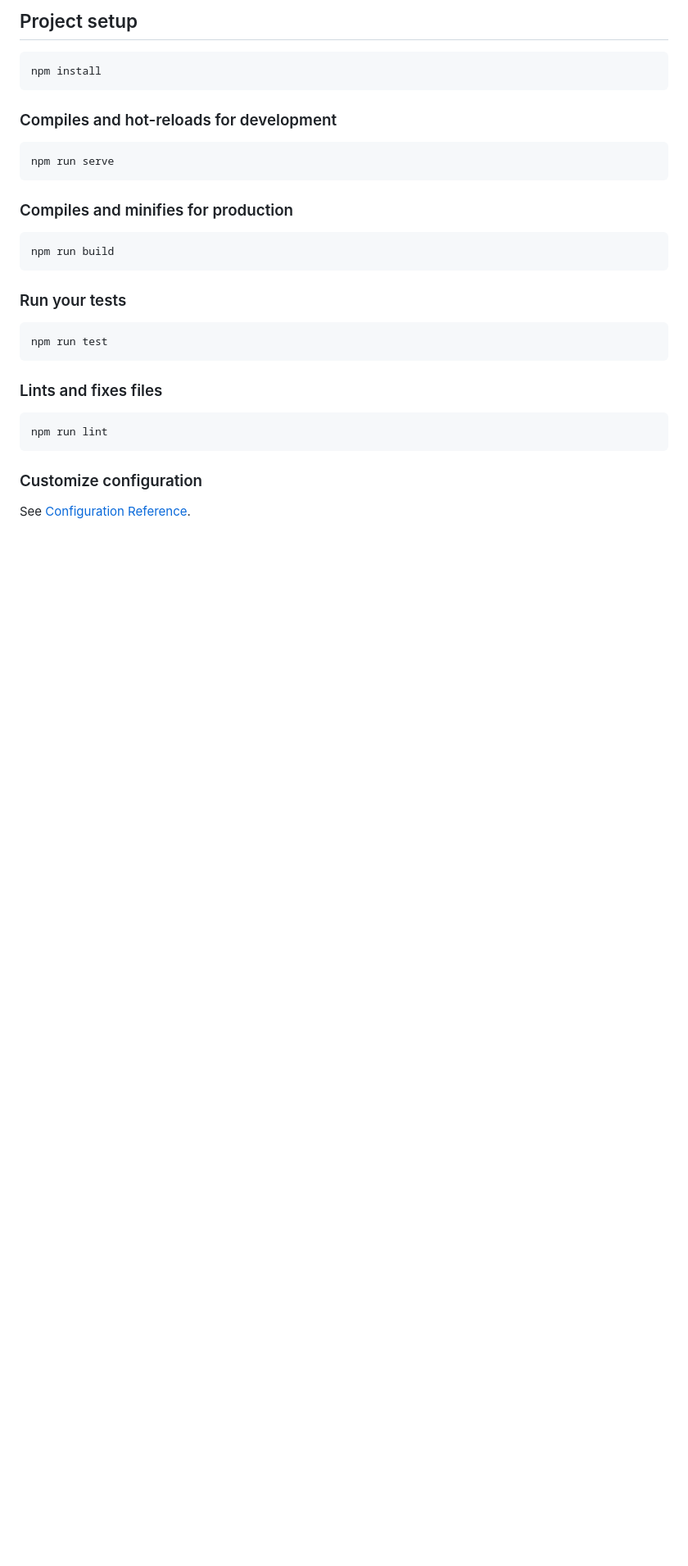
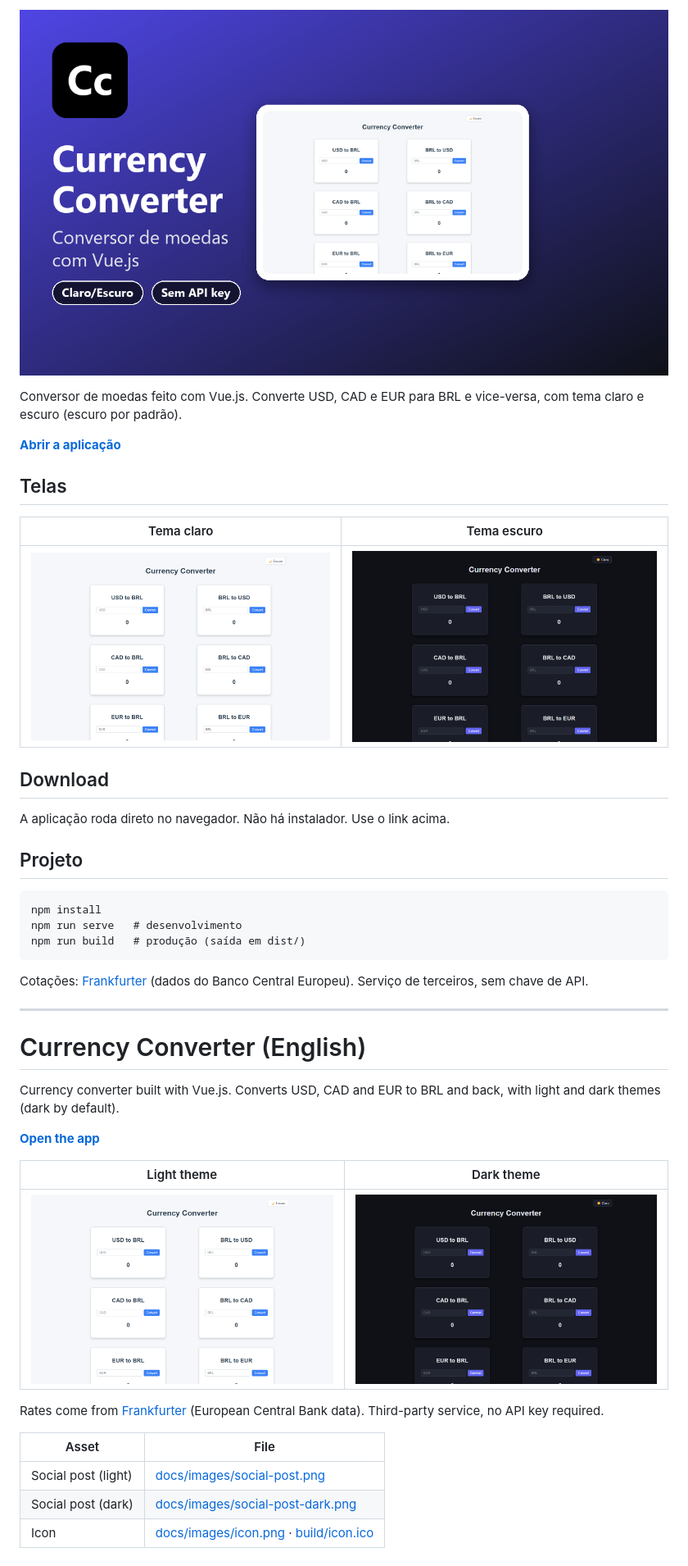
Before and after one commit to gabrieldmonteiro/CurrencyConverter_VueJs, a Markdown page: README.md, the part around one of its changes. Shown at 82% size. Rendered like a GitHub page; pictures changed too: docs/images/screenshot-dark.png (added), docs/images/screenshot.png (added), docs/images/social-post.png (added); blank space fills up the shorter version.

Commit message:
Add README, icon, screenshots and social posts
Co-Authored-By: Claude Haiku 5.5 <noreply@anthropic.com>

````diff
--- a/README.md
+++ b/README.md
@@ -5,28 +2,48 @@
 
-## Project setup
+<p align="center">
+  <img src="docs/images/social-post.png" alt="Currency Converter - pré-visualização" width="100%">
+</p>
+
+Conversor de moedas feito com Vue.js. Converte USD, CAD e EUR para BRL e vice-versa, com tema claro e escuro (escuro por padrão).
+
+**[Abrir a aplicação](https://gabrieldmonteiro.github.io/CurrencyConverter_VueJs/)**
+
+## Telas
+
+| Tema claro | Tema escuro |
+|---|---|
+| ![Tema claro](docs/images/screenshot.png) | ![Tema escuro](docs/images/screenshot-dark.png) |
+
+## Download
+
+A aplicação roda direto no navegador. Não há instalador. Use o link acima.
+
+## Projeto
+
 ```
 npm install
+npm run serve   # desenvolvimento
+npm run build   # produção (saída em dist/)
 ```
 
-### Compiles and hot-reloads for development
-```
-npm run serve
-```
+Cotações: [Frankfurter](https://www.frankfurter.app/) (dados do Banco Central Europeu). Serviço de terceiros, sem chave de API.
 
-### Compiles and minifies for production
-```
-npm run build
-```
+---
 
-### Run your tests
-```
-npm run test
-```
+# Currency Converter (English)
 
-### Lints and fixes files
-```
-npm run lint
-```
+Currency converter built with Vue.js. Converts USD, CAD and EUR to BRL and back, with light and dark themes (dark by default).
 
-### Customize configuration
-See [Configuration Reference](https://cli.vuejs.org/config/).
+**[Open the app](https://gabrieldmonteiro.github.io/CurrencyConverter_VueJs/)**
+
+| Light theme | Dark theme |
+|---|---|
+| ![Light theme](docs/images/screenshot.png) | ![Dark theme](docs/images/screenshot-dark.png) |
+
+Rates come from [Frankfurter](https://www.frankfurter.app/) (European Central Bank data). Third-party service, no API key required.
+
+| Asset | File |
+|---|---|
+| Social post (light) | [docs/images/social-post.png](docs/images/social-post.png) |
+| Social post (dark) | [docs/images/social-post-dark.png](docs/images/social-post-dark.png) |
+| Icon | [docs/images/icon.png](docs/images/icon.png) · [build/icon.ico](build/icon.ico) |
````
Also changed, not shown: other parts of README.md (+0 -3 lines), docs/images/icon.png (added), docs/images/social-post-dark.png (added), 1 other file.
